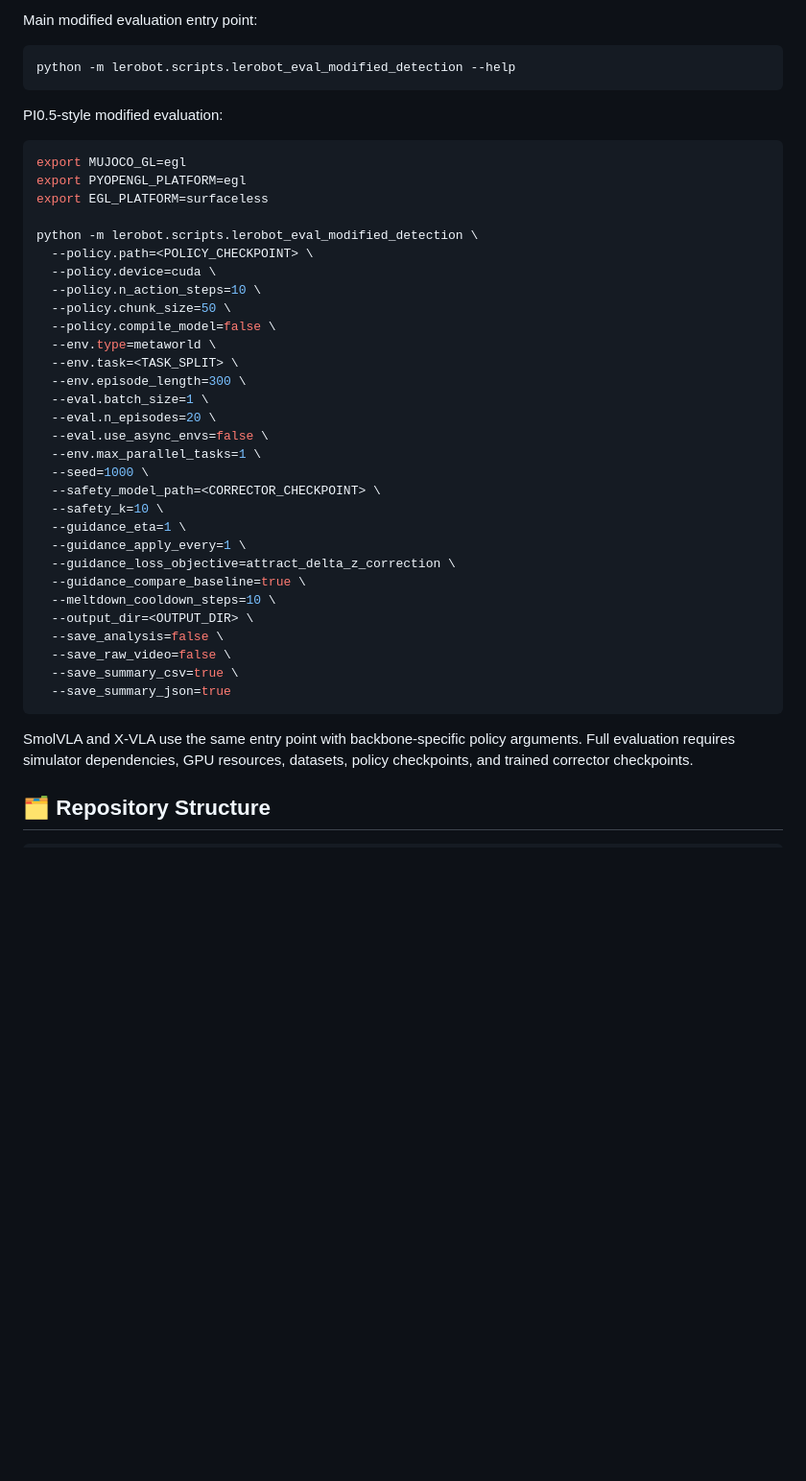
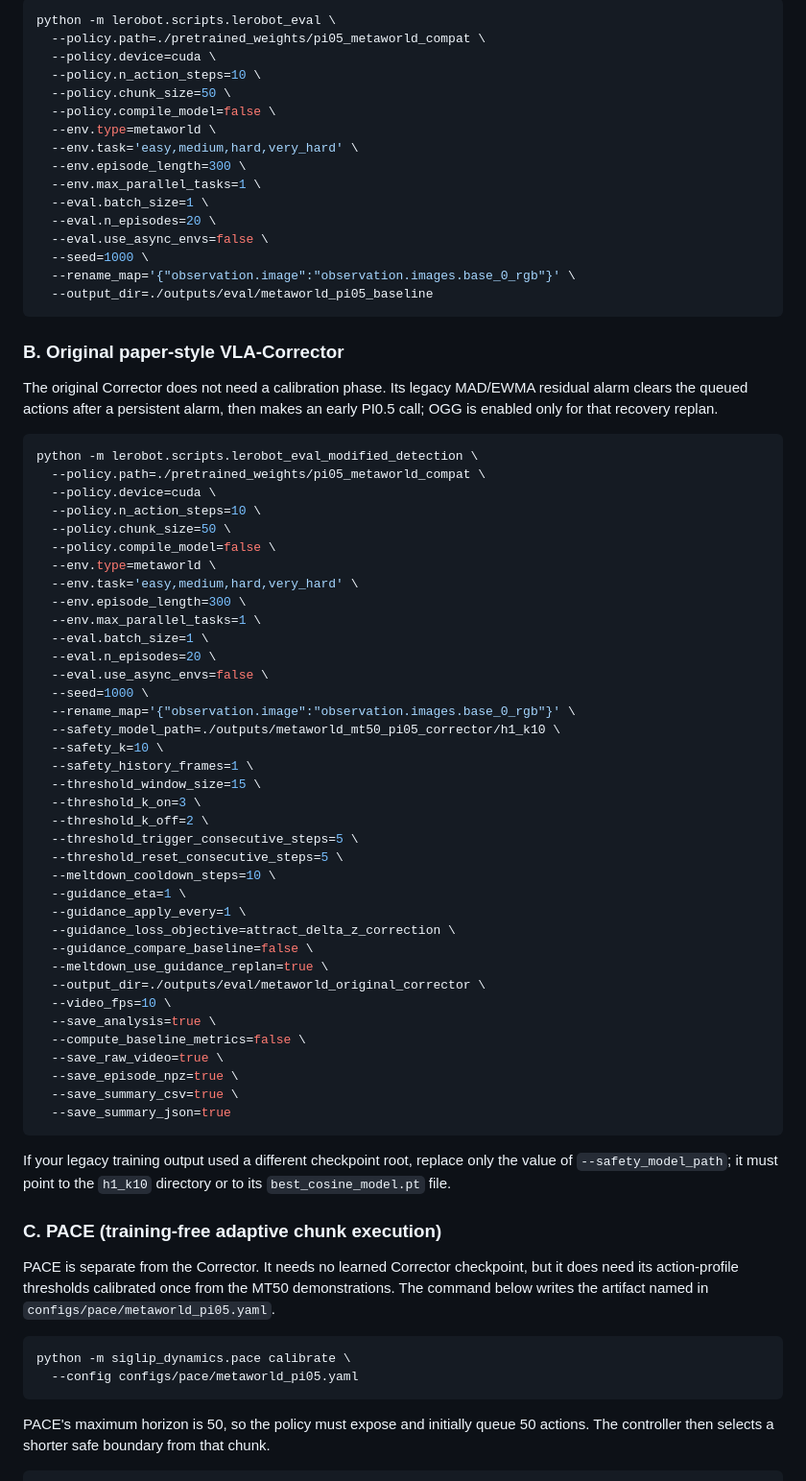
Before and after one commit to DinhDangKhoaLe/vla-corrector-experiments, a Markdown page: README.md, the part around one of its changes. Shown at 96% size. Drawn GitHub-style; blank space fills up the shorter version.

Commit message:
docs: add MetaWorld training and evaluation guide

````diff
--- a/README.md
+++ b/README.md
@@ -279,44 +228,83 @@ torchrun --nproc_per_node=1 -m siglip_dynamics.train \
-Main modified evaluation entry point:
-
-```bash
-python -m lerobot.scripts.lerobot_eval_modified_detection --help
-```
-
-PI0.5-style modified evaluation:
-
-```bash
-export MUJOCO_GL=egl
-export PYOPENGL_PLATFORM=egl
-export EGL_PLATFORM=surfaceless
-
-python -m lerobot.scripts.lerobot_eval_modified_detection \
-  --policy.path=<POLICY_CHECKPOINT> \
+python -m lerobot.scripts.lerobot_eval \
+  --policy.path=./pretrained_weights/pi05_metaworld_compat \
   --policy.device=cuda \
   --policy.n_action_steps=10 \
   --policy.chunk_size=50 \
   --policy.compile_model=false \
   --env.type=metaworld \
-  --env.task=<TASK_SPLIT> \
+  --env.task='easy,medium,hard,very_hard' \
   --env.episode_length=300 \
+  --env.max_parallel_tasks=1 \
   --eval.batch_size=1 \
   --eval.n_episodes=20 \
   --eval.use_async_envs=false \
+  --seed=1000 \
+  --rename_map='{"observation.image":"observation.images.base_0_rgb"}' \
+  --output_dir=./outputs/eval/metaworld_pi05_baseline
+```
+
+### B. Original paper-style VLA-Corrector
+
+The original Corrector does not need a calibration phase. Its legacy MAD/EWMA
+residual alarm clears the queued actions after a persistent alarm, then makes
+an early PI0.5 call; OGG is enabled only for that recovery replan.
+
+```bash
+python -m lerobot.scripts.lerobot_eval_modified_detection \
+  --policy.path=./pretrained_weights/pi05_metaworld_compat \
+  --policy.device=cuda \
+  --policy.n_action_steps=10 \
+  --policy.chunk_size=50 \
+  --policy.compile_model=false \
+  --env.type=metaworld \
+  --env.task='easy,medium,hard,very_hard' \
+  --env.episode_length=300 \
   --env.max_parallel_tasks=1 \
+  --eval.batch_size=1 \
+  --eval.n_episodes=20 \
+  --eval.use_async_envs=false \
   --seed=1000 \
-  --safety_model_path=<CORRECTOR_CHECKPOINT> \
+  --rename_map='{"observation.image":"observation.images.base_0_rgb"}' \
+  --safety_model_path=./outputs/metaworld_mt50_pi05_corrector/h1_k10 \
   --safety_k=10 \
+  --safety_history_frames=1 \
+  --threshold_window_size=15 \
+  --threshold_k_on=3 \
+  --threshold_k_off=2 \
+  --threshold_trigger_consecutive_steps=5 \
+  --threshold_reset_consecutive_steps=5 \
+  --meltdown_cooldown_steps=10 \
   --guidance_eta=1 \
   --guidance_apply_every=1 \
   --guidance_loss_objective=attract_delta_z_correction \
-  --guidance_compare_baseline=true \
-  --meltdown_cooldown_steps=10 \
-  --output_dir=<OUTPUT_DIR> \
-  --save_analysis=false \
-  --save_raw_video=false \
+  --guidance_compare_baseline=false \
+  --meltdown_use_guidance_replan=true \
+  --output_dir=./outputs/eval/metaworld_original_corrector \
+  --video_fps=10 \
+  --save_analysis=true \
+  --compute_baseline_metrics=false \
+  --save_raw_video=true \
+  --save_episode_npz=true \
   --save_summary_csv=true \
   --save_summary_json=true
 ```
 
-SmolVLA and X-VLA use the same entry point with backbone-specific policy arguments. Full evaluation requires simulator dependencies, GPU resources, datasets, policy checkpoints, and trained corrector checkpoints.
+If your legacy training output used a different checkpoint root, replace only
+the value of `--safety_model_path`; it must point to the `h1_k10` directory or
+to its `best_cosine_model.pt` file.
 
-## 🗂️ Repository Structure
+### C. PACE (training-free adaptive chunk execution)
+
+PACE is separate from the Corrector. It needs no learned Corrector checkpoint,
+but it does need its action-profile thresholds calibrated once from the MT50
+demonstrations. The command below writes the artifact named in
+`configs/pace/metaworld_pi05.yaml`.
+
+```bash
+python -m siglip_dynamics.pace calibrate \
+  --config configs/pace/metaworld_pi05.yaml
+```
+
+PACE's maximum horizon is 50, so the policy must expose and initially queue 50
+actions. The controller then selects a shorter safe boundary from that chunk.
+
````
Also changed, not shown: other parts of README.md (+205 -232 lines).
